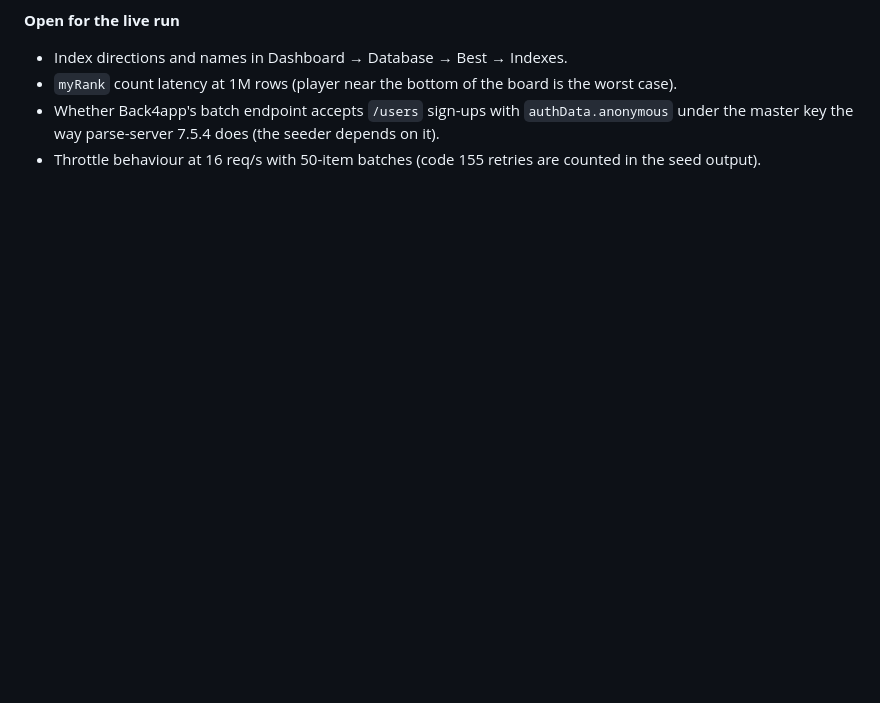
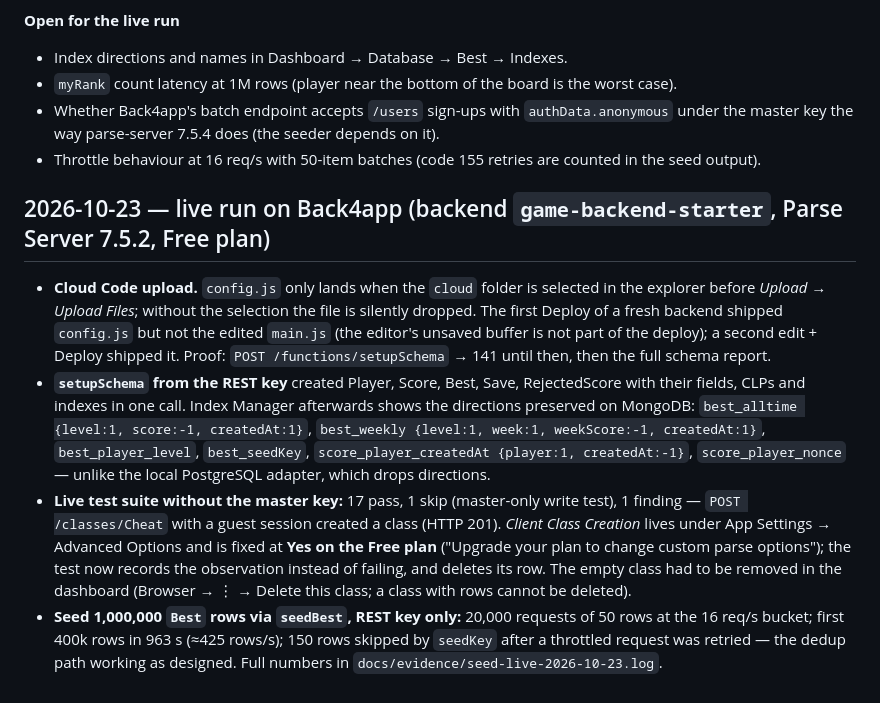
Before and after one commit to back4app-templates/game-backend-starter, a Markdown page: docs/notes/build-diary.md, the part around the change. Drawn GitHub-style; blank space fills up the shorter version.

Commit message:
Build diary: live run (upload quirk, index directions on MongoDB, client class creation on Free, seed progress)
Co-Authored-By: Claude Fable 5.1 <noreply@anthropic.com>

```diff
--- a/docs/notes/build-diary.md
+++ b/docs/notes/build-diary.md
@@ -47,3 +47,23 @@
 - Whether Back4app's batch endpoint accepts `/users` sign-ups with `authData.anonymous` under the master key the
   way parse-server 7.5.4 does (the seeder depends on it).
 - Throttle behaviour at 16 req/s with 50-item batches (code 155 retries are counted in the seed output).
+
+## 2026-10-23 — live run on Back4app (backend `game-backend-starter`, Parse Server 7.5.2, Free plan)
+
+- **Cloud Code upload.** `config.js` only lands when the `cloud` folder is selected in the explorer before *Upload →
+  Upload Files*; without the selection the file is silently dropped. The first Deploy of a fresh backend shipped
+  `config.js` but not the edited `main.js` (the editor's unsaved buffer is not part of the deploy); a second edit +
+  Deploy shipped it. Proof: `POST /functions/setupSchema` → 141 until then, then the full schema report.
+- **`setupSchema` from the REST key** created Player, Score, Best, Save, RejectedScore with their fields, CLPs and
+  indexes in one call. Index Manager afterwards shows the directions preserved on MongoDB:
+  `best_alltime {level:1, score:-1, createdAt:1}`, `best_weekly {level:1, week:1, weekScore:-1, createdAt:1}`,
+  `best_player_level`, `best_seedKey`, `score_player_createdAt {player:1, createdAt:-1}`, `score_player_nonce` —
+  unlike the local PostgreSQL adapter, which drops directions.
+- **Live test suite without the master key:** 17 pass, 1 skip (master-only write test), 1 finding — `POST
+  /classes/Cheat` with a guest session created a class (HTTP 201). *Client Class Creation* lives under App
+  Settings → Advanced Options and is fixed at **Yes on the Free plan** ("Upgrade your plan to change custom parse
+  options"); the test now records the observation instead of failing, and deletes its row. The empty class had to be
+  removed in the dashboard (Browser → ⋮ → Delete this class; a class with rows cannot be deleted).
+- **Seed 1,000,000 `Best` rows via `seedBest`, REST key only:** 20,000 requests of 50 rows at the 16 req/s bucket;
+  first 400k rows in 963 s (≈425 rows/s); 150 rows skipped by `seedKey` after a throttled request was retried —
+  the dedup path working as designed. Full numbers in `docs/evidence/seed-live-2026-10-23.log`.
```
